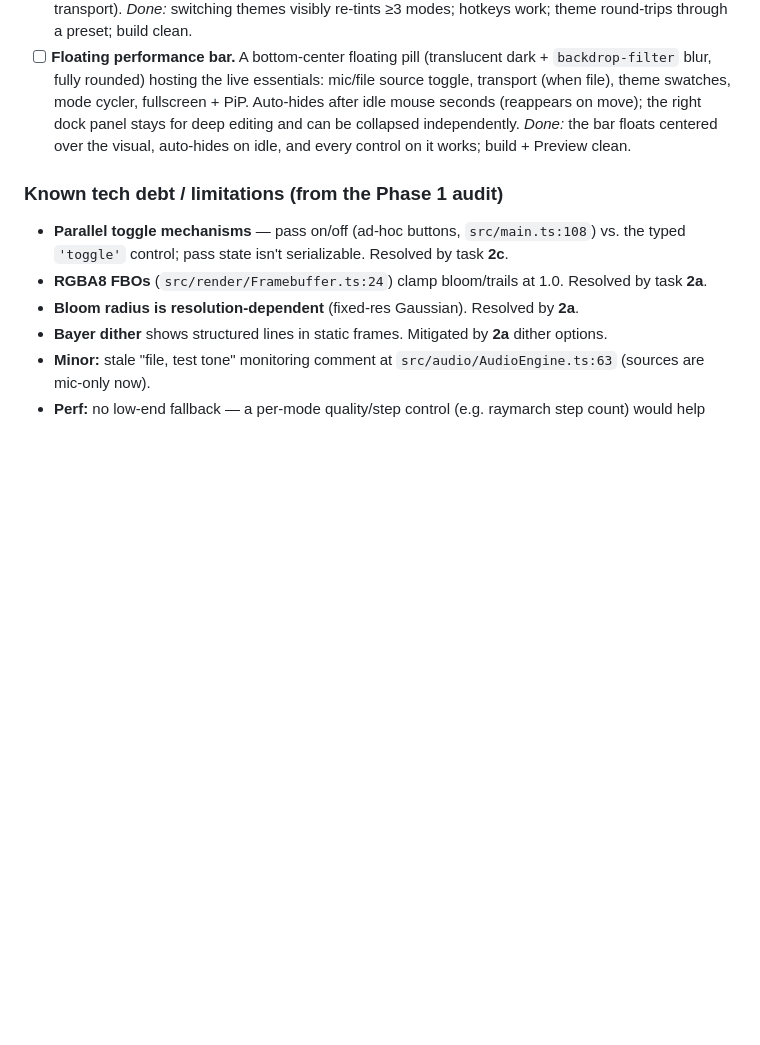
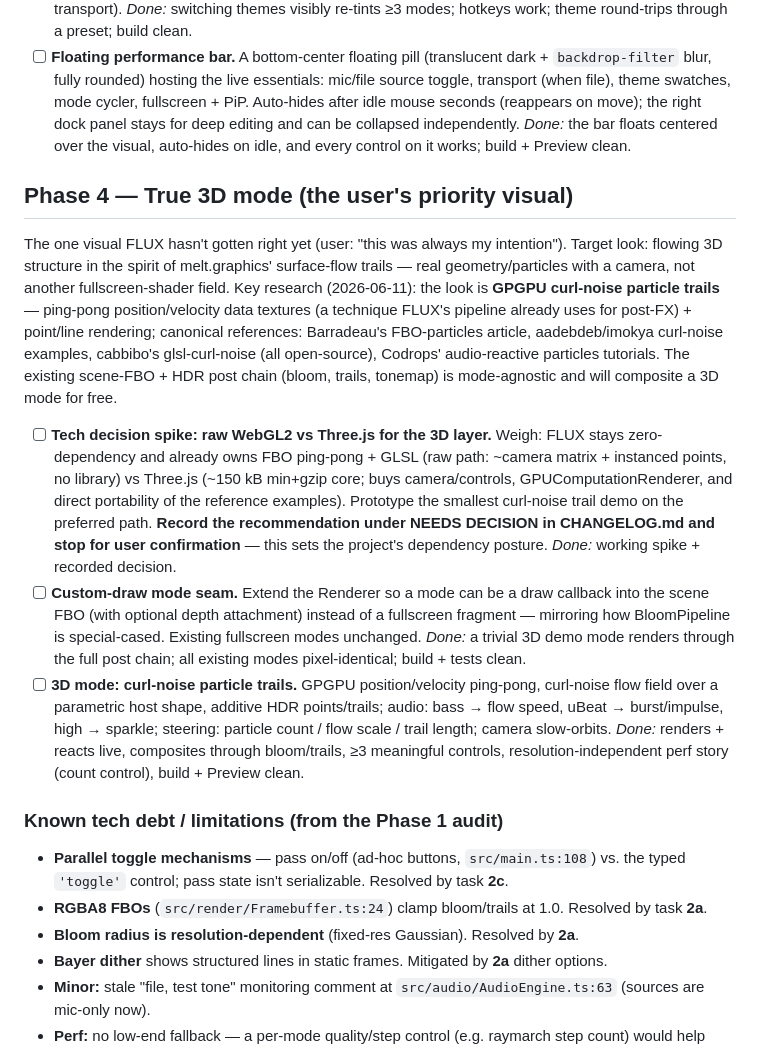
Before and after one commit to itsHendri/Flux, a Markdown page: docs/ROADMAP.md, the part around the change. Drawn GitHub-style; blank space fills up the shorter version.

```diff
--- a/docs/ROADMAP.md
+++ b/docs/ROADMAP.md
@@ -194,6 +194,43 @@ theme palettes. Adapted for FLUX, in build order:
   the visual, auto-hides on idle, and every control on it works; build +
   Preview clean.
 
+## Phase 4 — True 3D mode (the user's priority visual)
+
+The one visual FLUX hasn't gotten right yet (user: "this was always my
+intention"). Target look: flowing 3D structure in the spirit of
+melt.graphics' surface-flow trails — real geometry/particles with a camera,
+not another fullscreen-shader field. Key research (2026-06-11): the look is
+**GPGPU curl-noise particle trails** — ping-pong position/velocity data
+textures (a technique FLUX's pipeline already uses for post-FX) + point/line
+rendering; canonical references: Barradeau's FBO-particles article,
+aadebdeb/imokya curl-noise examples, cabbibo's glsl-curl-noise (all
+open-source), Codrops' audio-reactive particles tutorials. The existing
+scene-FBO + HDR post chain (bloom, trails, tonemap) is mode-agnostic and
+will composite a 3D mode for free.
+
+- [ ] **Tech decision spike: raw WebGL2 vs Three.js for the 3D layer.**
+  Weigh: FLUX stays zero-dependency and already owns FBO ping-pong + GLSL
+  (raw path: ~camera matrix + instanced points, no library) vs Three.js
+  (~150 kB min+gzip core; buys camera/controls, GPUComputationRenderer, and
+  direct portability of the reference examples). Prototype the smallest
+  curl-noise trail demo on the preferred path. **Record the recommendation
+  under NEEDS DECISION in CHANGELOG.md and stop for user confirmation** —
+  this sets the project's dependency posture. *Done:* working spike +
+  recorded decision.
+- [ ] **Custom-draw mode seam.** Extend the Renderer so a mode can be a
+  draw callback into the scene FBO (with optional depth attachment) instead
+  of a fullscreen fragment — mirroring how BloomPipeline is special-cased.
+  Existing fullscreen modes unchanged. *Done:* a trivial 3D demo mode
+  renders through the full post chain; all existing modes pixel-identical;
+  build + tests clean.
+- [ ] **3D mode: curl-noise particle trails.** GPGPU position/velocity
+  ping-pong, curl-noise flow field over a parametric host shape, additive
+  HDR points/trails; audio: bass → flow speed, uBeat → burst/impulse,
+  high → sparkle; steering: particle count / flow scale / trail length;
+  camera slow-orbits. *Done:* renders + reacts live, composites through
+  bloom/trails, ≥3 meaningful controls, resolution-independent perf story
+  (count control), build + Preview clean.
+
 ### Known tech debt / limitations (from the Phase 1 audit)
 
 - **Parallel toggle mechanisms** — pass on/off (ad-hoc buttons,
```
Also changed, not shown: docs/AGENT_LOOP.md (+4 -1 lines), docs/CHANGELOG.md (+23 -0 lines).
